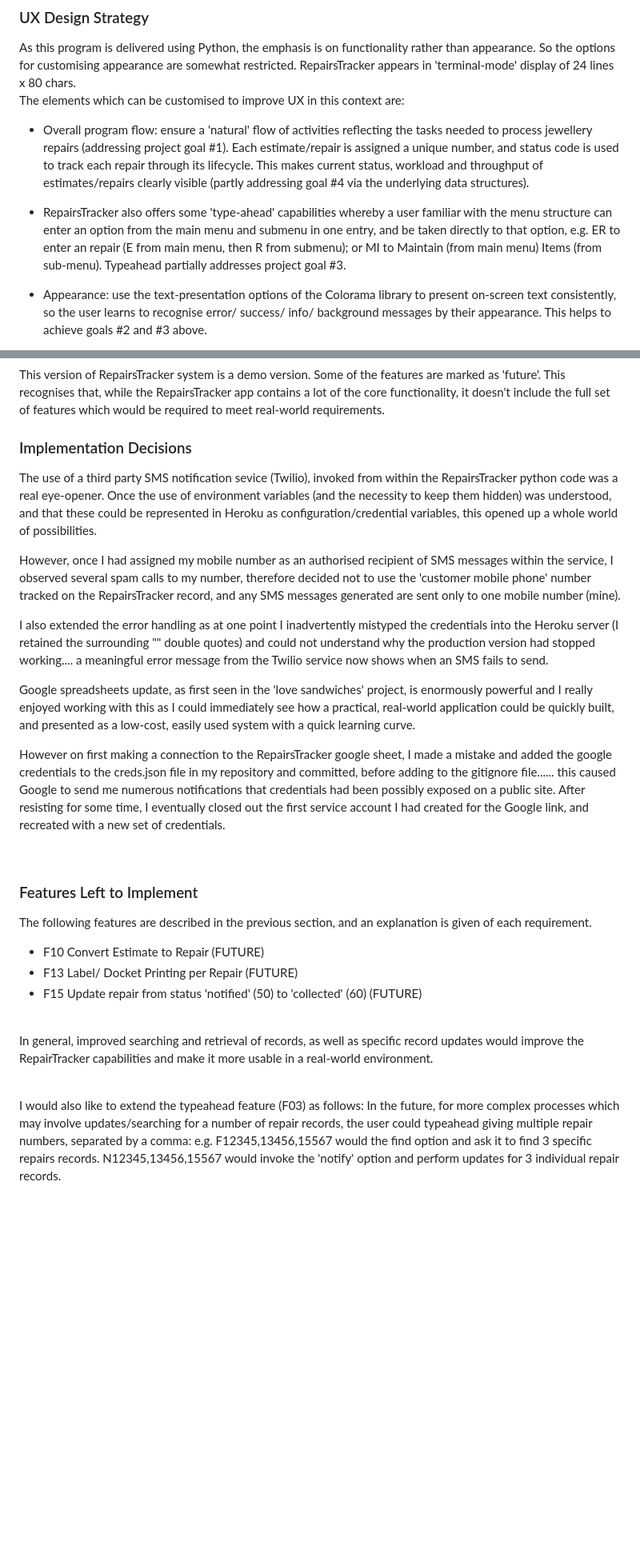
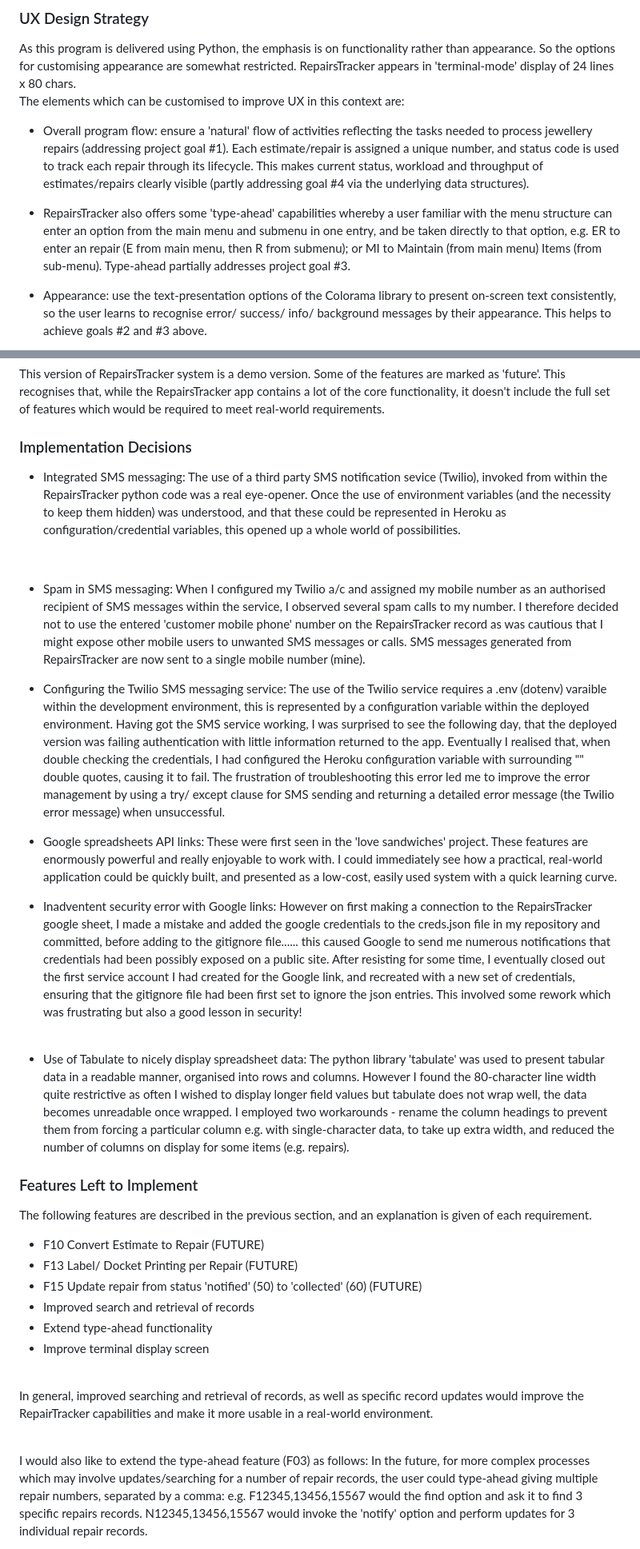
Before and after one commit to DeeMcCart/CI_PP3_RepairsTracker, a Markdown page: README.md, 2 parts joined by grey strips. Shown: that part at 80% size. Rendered like a GitHub page; blank space fills up the shorter version.

```diff
--- a/README.md
+++ b/README.md
@@ -75,7 +75,7 @@ The elements which can be customised to improve UX in this context are:
 * Overall program flow:  ensure a 'natural' flow of activities reflecting the tasks needed to process jewellery repairs (addressing project goal #1).
 Each estimate/repair is assigned a unique number, and status code is used to track each repair through its lifecycle.  This makes current status, workload and throughput of estimates/repairs clearly visible (partly addressing goal #4 via the underlying data structures).
 
-* RepairsTracker also offers some 'type-ahead' capabilities whereby a user familiar with the menu structure can enter an option from the main menu and submenu in one entry, and be taken directly to that option, e.g. ER to enter an repair (E from main menu, then R from submenu); or MI to Maintain (from main menu) Items (from sub-menu).  Typeahead partially addresses project goal #3.
+* RepairsTracker also offers some 'type-ahead' capabilities whereby a user familiar with the menu structure can enter an option from the main menu and submenu in one entry, and be taken directly to that option, e.g. ER to enter an repair (E from main menu, then R from submenu); or MI to Maintain (from main menu) Items (from sub-menu).  Type-ahead partially addresses project goal #3.
 
 * Appearance:  use the text-presentation options of the Colorama library to present on-screen text consistently, so the user learns to recognise error/ success/ info/ background messages by their appearance.  This helps to achieve goals #2 and #3 above.
 
@@ -383,31 +383,39 @@ RepairsTracker contains:
 This version of RepairsTracker system is a demo version. Some of the features are marked as 'future'.  This recognises that, while the RepairsTracker app contains a lot of the core functionality, it doesn't include the full set of features which would be required to meet real-world requirements.
 
 ### Implementation Decisions
-The use of a third party SMS notification sevice (Twilio), invoked from within the RepairsTracker python code was a real eye-opener.  Once the use of environment variables (and the necessity to keep them hidden) was understood, and that these could be represented in Heroku as configuration/credential  variables, this opened up a whole world of possibilities.
 
-However, once I had assigned my mobile number as an authorised recipient of SMS messages within the service, I observed several spam calls to my number, therefore decided not to use the 'customer mobile phone' number tracked on the RepairsTracker record, and any SMS messages generated are sent only to one mobile number (mine).
+* Integrated SMS messaging:  The use of a third party SMS notification sevice (Twilio), invoked from within the RepairsTracker python code was a real eye-opener.  Once the use of environment variables (and the necessity to keep them hidden) was understood, and that these could be represented in Heroku as configuration/credential  variables, this opened up a whole world of possibilities.
+<br>
 
-I also extended the error handling as at one point I inadvertently mistyped the credentials into the Heroku server (I retained the surrounding "" double quotes) and could not understand why the production version had stopped working.... a meaningful error message from the Twilio service now shows when an SMS fails to send.
+* Spam in SMS messaging:  When I configured my Twilio a/c and assigned my mobile number as an authorised recipient of SMS messages within the service, I observed several spam calls to my number.  I therefore decided not to use the entered 'customer mobile phone' number on the RepairsTracker record as was cautious that I might expose other mobile users to unwanted SMS messages or calls.  SMS messages generated from RepairsTracker are now sent to a single mobile number (mine).
 
-Google spreadsheets update, as first seen in the 'love sandwiches' project, is enormously powerful and I really enjoyed working with this as I could immediately see how a practical, real-world application could be quickly built, and presented as a low-cost, easily used system with a quick learning curve.
+* Configuring the Twilio SMS messaging service:  The use of the Twilio service requires a .env (dotenv) varaible within the development environment, this is represented by a configuration variable within the deployed environment. Having got the SMS service working, I was surprised to see the following day, that the deployed version was failing authentication with little information returned to the app.  Eventually I realised that, when double checking the credentials, I had configured the Heroku configuration variable with surrounding "" double quotes, causing it to fail.
+The frustration of troubleshooting this error led me to improve the error management by using a try/ except clause for SMS sending and returning a detailed error message (the Twilio error message) when unsuccessful.
 
-However on first making a connection to the RepairsTracker google sheet, I made a mistake and added the google credentials to the creds.json file in my repository and committed, before adding to the gitignore file...... this caused Google to send me numerous notifications that credentials had been possibly exposed on a public site.  After resisting for some time, I eventually closed out the first service account I had created for the Google link, and recreated with a new set of credentials.
+* Google spreadsheets API links:  These were first seen in the 'love sandwiches' project.  These features are enormously powerful and really enjoyable to work with.  I could immediately see how a practical, real-world application could be quickly built, and presented as a low-cost, easily used system with a quick learning curve.
 
+* Inadventent security error with Google links:  However on first making a connection to the RepairsTracker google sheet, I made a mistake and added the google credentials to the creds.json file in my repository and committed, before adding to the gitignore file...... this caused Google to send me numerous notifications that credentials had been possibly exposed on a public site.  After resisting for some time, I eventually closed out the first service account I had created for the Google link, and recreated with a new set of credentials, ensuring that the gitignore file had been first set to ignore the json entries.
+This involved some rework which was frustrating but also a good lesson in security!
 <br>
+
+* Use of Tabulate to nicely display spreadsheet data:  The python library 'tabulate' was used to present tabular data in a readable manner, organised into rows and columns.  However I found the 80-character line width quite restrictive as often I wished to display longer field values but tabulate does not wrap well, the data becomes unreadable once wrapped.  I employed two workarounds - rename the column headings to prevent them from forcing a particular column e.g. with single-character data, to take up extra width, and reduced the number of columns on display for some items (e.g. repairs).
 
 ### Features Left to Implement
 The following features are described in the previous section, and an explanation is given of each requirement.
 * F10 Convert Estimate to Repair (FUTURE)
 * F13 Label/ Docket Printing per Repair (FUTURE)
 * F15 Update repair from status 'notified' (50) to 'collected' (60) (FUTURE)
+* Improved search and retrieval of records
+* Extend type-ahead functionality
+* Improve terminal display screen
 <br>
 
 In general, improved searching and retrieval of records, as well as specific record updates would improve the RepairTracker capabilities and
 make it more usable in a real-world environment.
 <br>
 
-I would also like to extend the typeahead feature (F03) as follows:
-In the future, for more complex processes which may involve updates/searching for a number of repair records, the user could typeahead giving multiple repair numbers, separated by a comma:
+I would also like to extend the type-ahead feature (F03) as follows:
+In the future, for more complex processes which may involve updates/searching for a number of repair records, the user could type-ahead giving multiple repair numbers, separated by a comma:
 e.g. F12345,13456,15567 would the find option and ask it to find 3 specific repairs records.
 N12345,13456,15567 would invoke the 'notify' option and perform updates for 3 individual repair records.
 <br>
```
Also changed, not shown: other parts of README.md (+36 -22 lines), docs/readme_images/val_ci_pep8.jpg, docs/readme_images/val_pycodestyle_dev_env.jpg (added), 1 other file.
